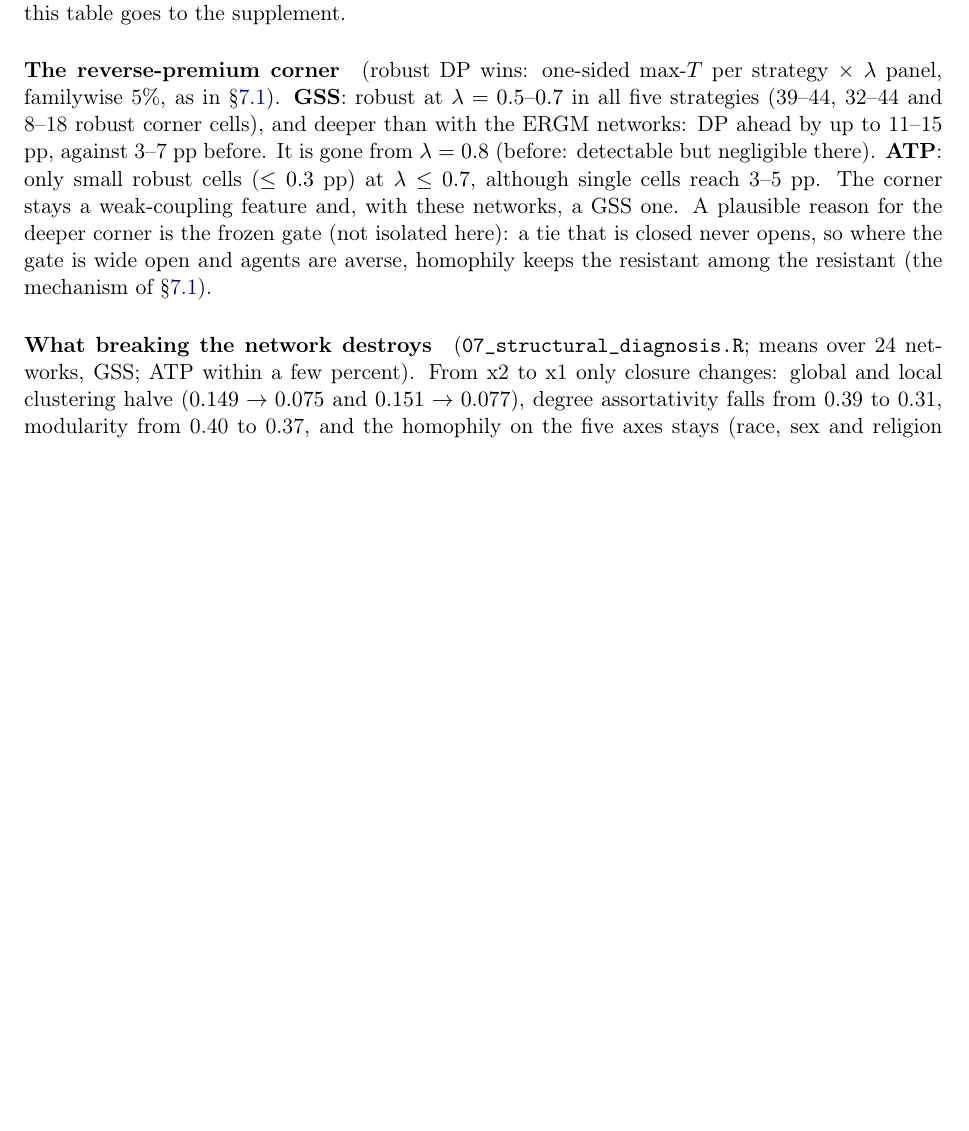
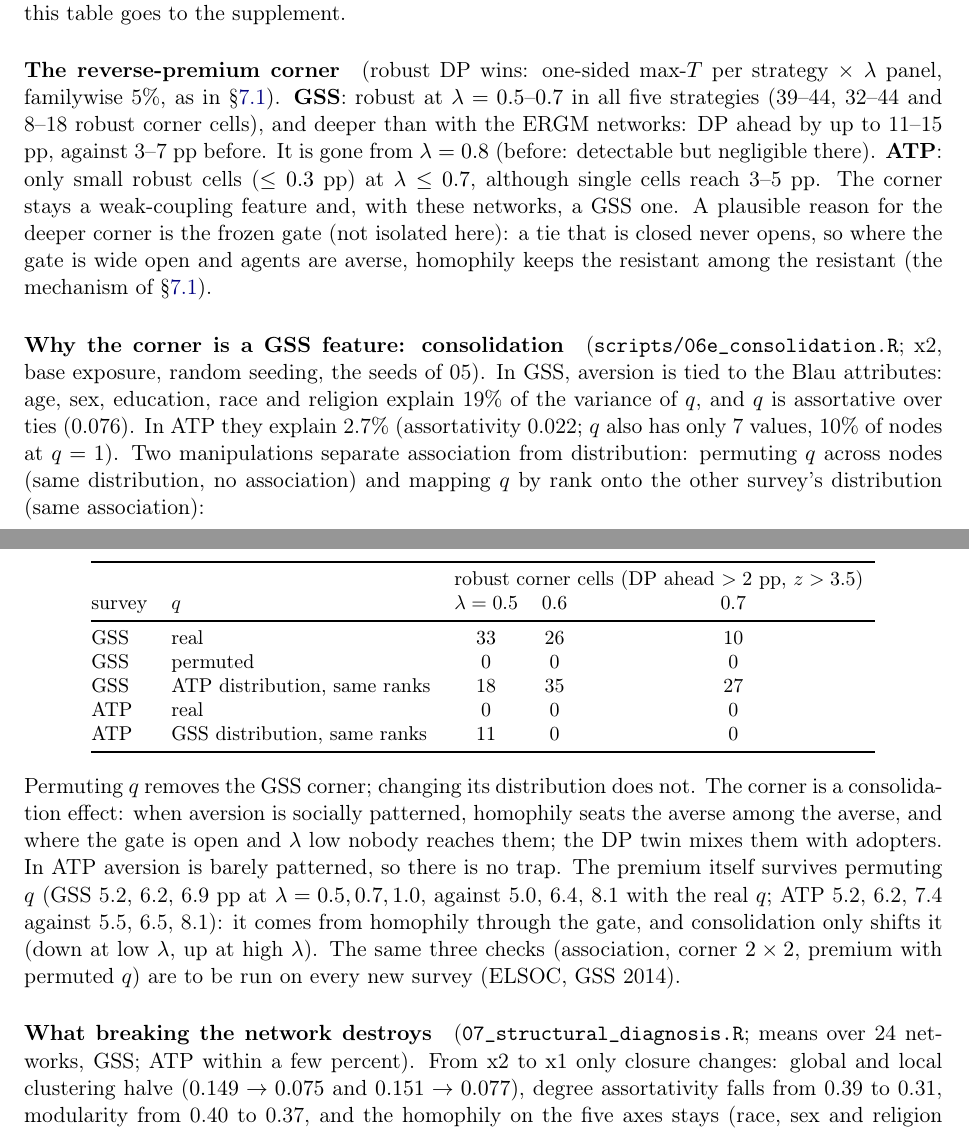
Before and after one commit to aoliveram/Networks-Decide-for-Us, a LaTeX document (docs/MAKING-IT-BOTTOM-UP.tex): part of page 22 of 23 before the commit and two parts of pages 22 and 23 of 24 after it, the two joined at a grey line, cut so that both start at the same text, the shorter picture padded with empty space. Compiled offline with pdfLaTeX.

Commit message:
Consolidation checks: q vs Blau attributes, corner, premium

```diff
--- a/docs/MAKING-IT-BOTTOM-UP.tex
+++ b/docs/MAKING-IT-BOTTOM-UP.tex
@@ -1417,6 +1417,40 @@ for the deeper corner is the frozen gate (not isolated here): a tie that is clos
 averse, homophily keeps the resistant among the resistant (the mechanism of
 \S\ref{sec:premiumresult}).
 
+\paragraph{Why the corner is a GSS feature: consolidation} \label{sec:consolidation}
+(\code{scripts/06e\_consolidation.R}; x2, base exposure, random seeding, the seeds of 05).
+In GSS, aversion is tied to the Blau attributes: age, sex, education, race and religion explain
+19\% of the variance of $q$, and $q$ is assortative over ties (0.076). In ATP they explain 2.7\%
+(assortativity 0.022; $q$ also has only 7 values, 10\% of nodes at $q = 1$). Two manipulations
+separate association from distribution: permuting $q$ across nodes (same distribution, no
+association) and mapping $q$ by rank onto the other survey's distribution (same association):
+
+\begin{center}
+\small
+\begin{tabular}{@{}llccc@{}}
+\toprule
+ & & \multicolumn{3}{c}{robust corner cells (DP ahead $> 2$ pp, $z > 3.5$)} \\
+survey & $q$ & $\lambda = 0.5$ & $0.6$ & $0.7$ \\
+\midrule
+GSS & real & 33 & 26 & 10 \\
+GSS & permuted & 0 & 0 & 0 \\
+GSS & ATP distribution, same ranks & 18 & 35 & 27 \\
+ATP & real & 0 & 0 & 0 \\
+ATP & GSS distribution, same ranks & 11 & 0 & 0 \\
+\bottomrule
+\end{tabular}
+\end{center}
+
+\noindent Permuting $q$ removes the GSS corner; changing its distribution does not. The corner is
+a consolidation effect: when aversion is socially patterned, homophily seats the averse among the
+averse, and where the gate is open and $\lambda$ low nobody reaches them; the DP twin mixes them
+with adopters. In ATP aversion is barely patterned, so there is no trap. The premium itself
+survives permuting $q$ (GSS 5.2, 6.2, 6.9 pp at $\lambda = 0.5, 0.7, 1.0$, against 5.0, 6.4, 8.1
+with the real $q$; ATP 5.2, 6.2, 7.4 against 5.5, 6.5, 8.1): it comes from homophily through the
+gate, and consolidation only shifts it (down at low $\lambda$, up at high $\lambda$). The same
+three checks (association, corner $2 \times 2$, premium with permuted $q$) are to be run on every
+new survey (ELSOC, GSS 2014).
+
 \paragraph{What breaking the network destroys} (\code{07\_structural\_diagnosis.R}; means over
 24 networks, GSS; ATP within a few percent). From x2 to x1 only closure changes: global and
 local clustering halve ($0.149 \to 0.075$ and $0.151 \to 0.077$), degree assortativity falls
```
Also changed, not shown: docs/MAKING-IT-BOTTOM-UP.pdf, 2 other files.
